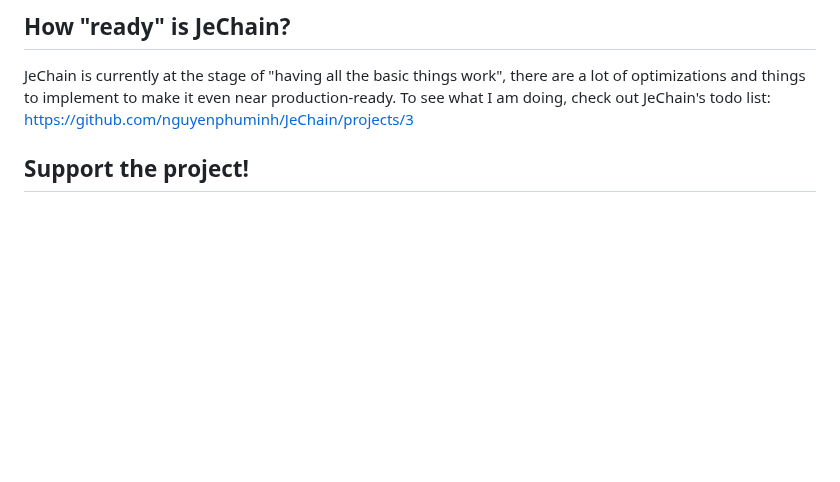
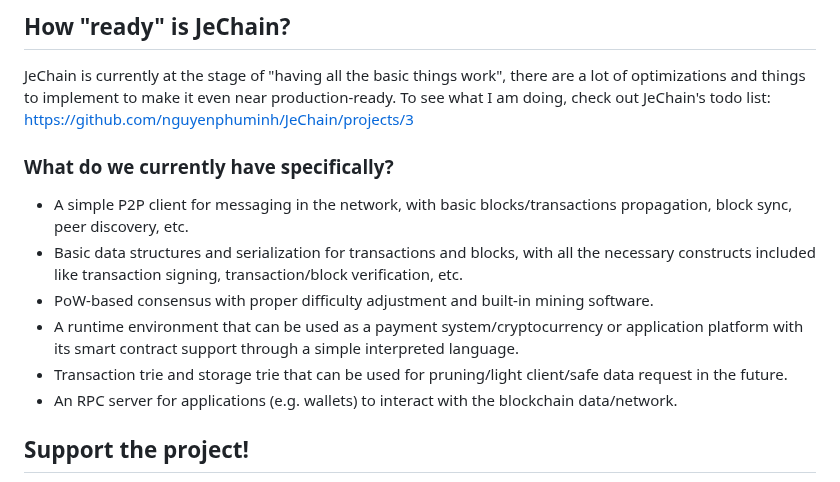
Before and after one commit to nguyenphuminh/JeChain, a Markdown page: README.md, the part around the change. Drawn GitHub-style; blank space fills up the shorter version.

```diff
--- a/README.md
+++ b/README.md
@@ -101,6 +101,15 @@ Remember to only use it for experimental purposes, I can not guarantee that this
 
 JeChain is currently at the stage of "having all the basic things work", there are a lot of optimizations and things to implement to make it even near production-ready. To see what I am doing, check out JeChain's todo list: https://github.com/nguyenphuminh/JeChain/projects/3
 
+### What do we currently have specifically?
+
+* A simple P2P client for messaging in the network, with basic blocks/transactions propagation, block sync, peer discovery, etc.
+* Basic data structures and serialization for transactions and blocks, with all the necessary constructs included like transaction signing, transaction/block verification, etc.
+* PoW-based consensus with proper difficulty adjustment and built-in mining software.
+* A runtime environment that can be used as a payment system/cryptocurrency or application platform with its smart contract support through a simple interpreted language.
+* Transaction trie and storage trie that can be used for pruning/light client/safe data request in the future.
+* An RPC server for applications (e.g. wallets) to interact with the blockchain data/network.
+
 
 ## Support the project!
 
```
